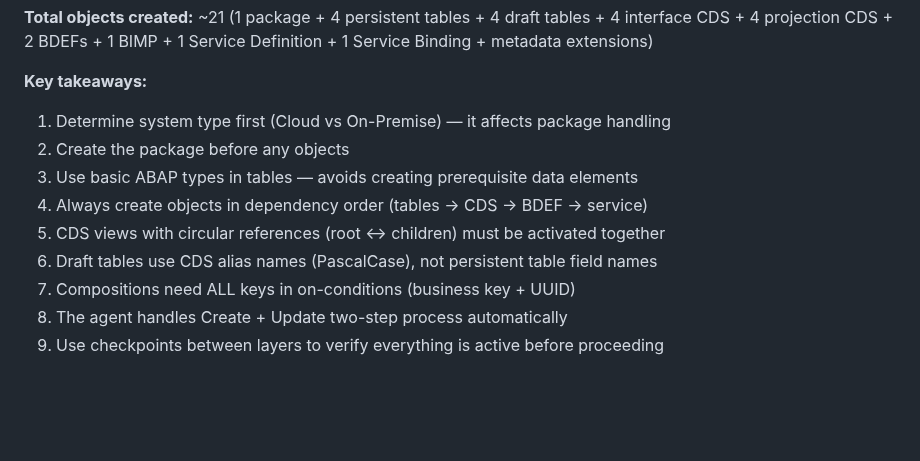
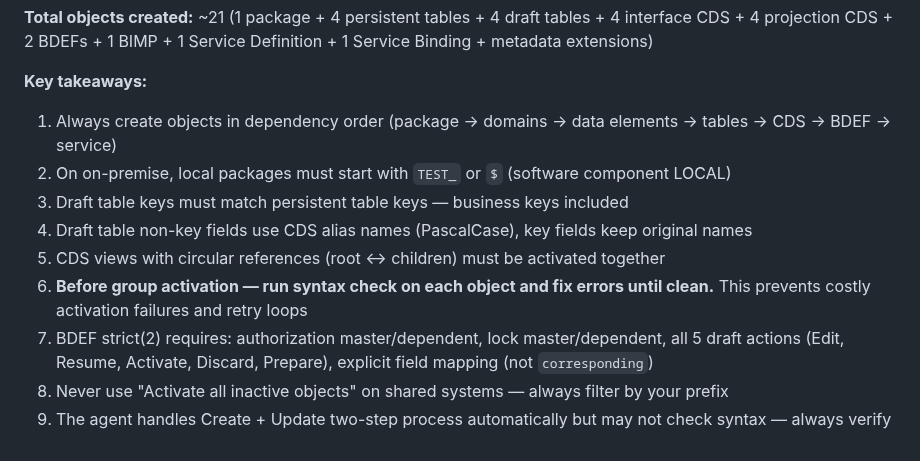
Before and after one commit to fr0ster/cloud-llm-hub, a Markdown page: docs/tutorials/rap-bo-creation.md, the part around the change. Rendered like a GitHub page; blank space fills up the shorter version.

Commit message:
docs: add check-before-activate rule to tutorial and skill
Before group activation, run syntax check on each object and fix
errors iteratively. This prevents costly activation failures.
Updated Key takeaways and Activation Rules in both files.

Co-Authored-By: Claude Opus 4.6 (1M context) <noreply@anthropic.com>

```diff
--- a/docs/tutorials/rap-bo-creation.md
+++ b/docs/tutorials/rap-bo-creation.md
@@ -978,12 +978,12 @@ flowchart TB
 **Total objects created:** ~21 (1 package + 4 persistent tables + 4 draft tables + 4 interface CDS + 4 projection CDS + 2 BDEFs + 1 BIMP + 1 Service Definition + 1 Service Binding + metadata extensions)
 
 **Key takeaways:**
-1. Determine system type first (Cloud vs On-Premise) — it affects package handling
-2. Create the package before any objects
-3. Use basic ABAP types in tables — avoids creating prerequisite data elements
-4. Always create objects in dependency order (tables → CDS → BDEF → service)
+1. Always create objects in dependency order (package → domains → data elements → tables → CDS → BDEF → service)
+2. On on-premise, local packages must start with `TEST_` or `$` (software component LOCAL)
+3. Draft table keys must match persistent table keys — business keys included
+4. Draft table non-key fields use CDS alias names (PascalCase), key fields keep original names
 5. CDS views with circular references (root ↔ children) must be activated together
-6. Draft tables use CDS alias names (PascalCase), not persistent table field names
-7. Compositions need ALL keys in on-conditions (business key + UUID)
-8. The agent handles Create + Update two-step process automatically
-9. Use checkpoints between layers to verify everything is active before proceeding
+6. **Before group activation — run syntax check on each object and fix errors until clean.** This prevents costly activation failures and retry loops
+7. BDEF strict(2) requires: authorization master/dependent, lock master/dependent, all 5 draft actions (Edit, Resume, Activate, Discard, Prepare), explicit field mapping (not `corresponding`)
+8. Never use "Activate all inactive objects" on shared systems — always filter by your prefix
+9. The agent handles Create + Update two-step process automatically but may not check syntax — always verify
```
Also changed, not shown: 1 other file.
